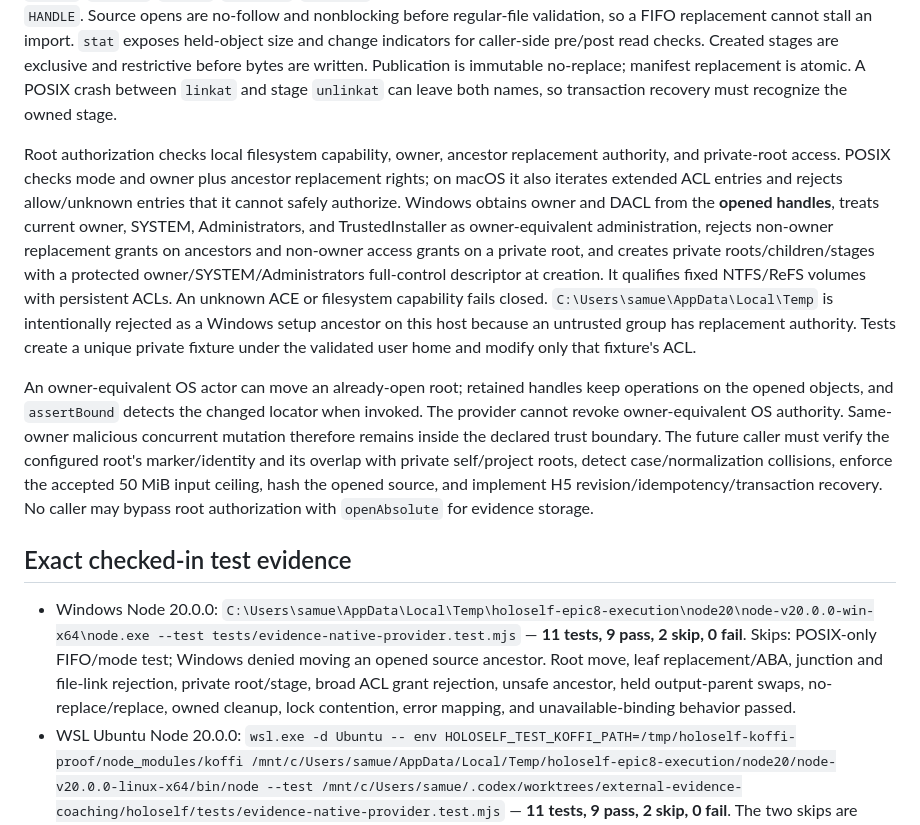
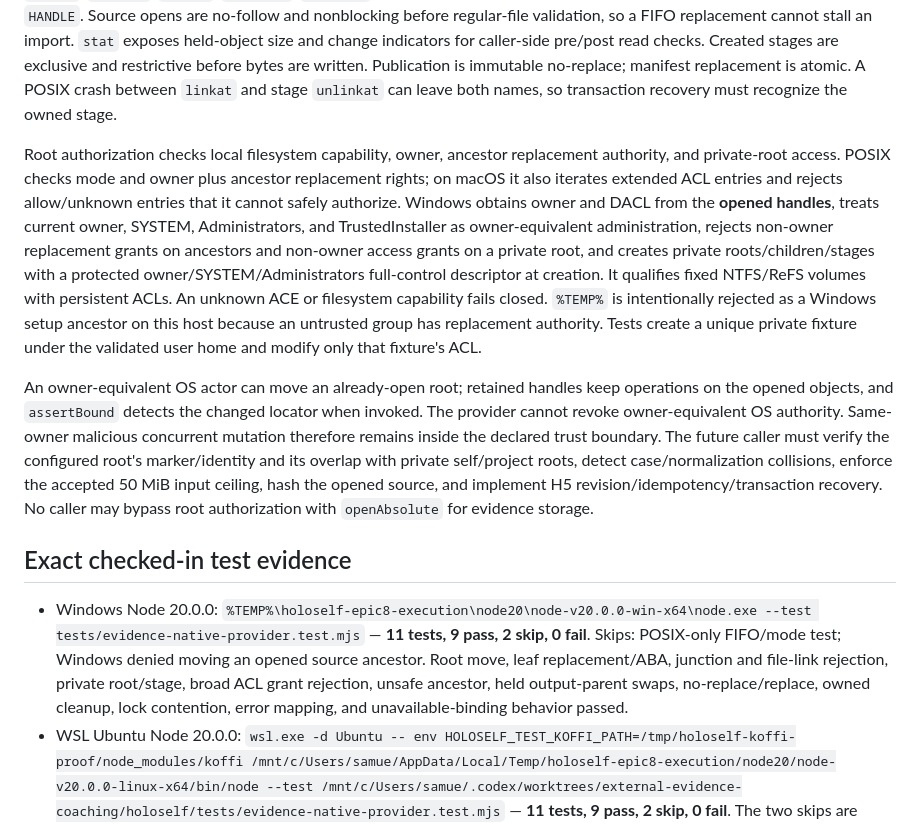
Before and after one commit to smota/holoself, a Markdown page: docs/reports/evidence-native-provider-prototype.md, the part around the change. Rendered like a GitHub page.

Commit message:
docs: redact local paths from historical provider report

```diff
--- a/docs/reports/evidence-native-provider-prototype.md
+++ b/docs/reports/evidence-native-provider-prototype.md
@@ -10,13 +10,13 @@ The provider returns retained directory, file, and lock handles. The caller owns
 
 The native provider does **not** return a validated string for Node to reopen. Windows uses `NtCreateFile` with `RootDirectory` and `FILE_OPEN_REPARSE_POINT`, checks reparse tags on the opened object, uses native handle I/O, and publishes with `NtSetInformationFile` relative to a held destination directory. POSIX uses `openat`/`mkdirat`/`linkat`/`renameat`/`unlinkat`; a POSIX native descriptor is also a Node descriptor, unlike a Windows `HANDLE`. Source opens are no-follow and nonblocking before regular-file validation, so a FIFO replacement cannot stall an import. `stat` exposes held-object size and change indicators for caller-side pre/post read checks. Created stages are exclusive and restrictive before bytes are written. Publication is immutable no-replace; manifest replacement is atomic. A POSIX crash between `linkat` and stage `unlinkat` can leave both names, so transaction recovery must recognize the owned stage.
 
-Root authorization checks local filesystem capability, owner, ancestor replacement authority, and private-root access. POSIX checks mode and owner plus ancestor replacement rights; on macOS it also iterates extended ACL entries and rejects allow/unknown entries that it cannot safely authorize. Windows obtains owner and DACL from the **opened handles**, treats current owner, SYSTEM, Administrators, and TrustedInstaller as owner-equivalent administration, rejects non-owner replacement grants on ancestors and non-owner access grants on a private root, and creates private roots/children/stages with a protected owner/SYSTEM/Administrators full-control descriptor at creation. It qualifies fixed NTFS/ReFS volumes with persistent ACLs. An unknown ACE or filesystem capability fails closed. `C:\Users\samue\AppData\Local\Temp` is intentionally rejected as a Windows setup ancestor on this host because an untrusted group has replacement authority. Tests create a unique private fixture under the validated user home and modify only that fixture's ACL.
+Root authorization checks local filesystem capability, owner, ancestor replacement authority, and private-root access. POSIX checks mode and owner plus ancestor replacement rights; on macOS it also iterates extended ACL entries and rejects allow/unknown entries that it cannot safely authorize. Windows obtains owner and DACL from the **opened handles**, treats current owner, SYSTEM, Administrators, and TrustedInstaller as owner-equivalent administration, rejects non-owner replacement grants on ancestors and non-owner access grants on a private root, and creates private roots/children/stages with a protected owner/SYSTEM/Administrators full-control descriptor at creation. It qualifies fixed NTFS/ReFS volumes with persistent ACLs. An unknown ACE or filesystem capability fails closed. `%TEMP%` is intentionally rejected as a Windows setup ancestor on this host because an untrusted group has replacement authority. Tests create a unique private fixture under the validated user home and modify only that fixture's ACL.
 
 An owner-equivalent OS actor can move an already-open root; retained handles keep operations on the opened objects, and `assertBound` detects the changed locator when invoked. The provider cannot revoke owner-equivalent OS authority. Same-owner malicious concurrent mutation therefore remains inside the declared trust boundary. The future caller must verify the configured root's marker/identity and its overlap with private self/project roots, detect case/normalization collisions, enforce the accepted 50 MiB input ceiling, hash the opened source, and implement H5 revision/idempotency/transaction recovery. No caller may bypass root authorization with `openAbsolute` for evidence storage.
 
 ## Exact checked-in test evidence
 
-- Windows Node 20.0.0: `C:\Users\samue\AppData\Local\Temp\holoself-epic8-execution\node20\node-v20.0.0-win-x64\node.exe --test tests/evidence-native-provider.test.mjs` — **11 tests, 9 pass, 2 skip, 0 fail**. Skips: POSIX-only FIFO/mode test; Windows denied moving an opened source ancestor. Root move, leaf replacement/ABA, junction and file-link rejection, private root/stage, broad ACL grant rejection, unsafe ancestor, held output-parent swaps, no-replace/replace, owned cleanup, lock contention, error mapping, and unavailable-binding behavior passed.
+- Windows Node 20.0.0: `%TEMP%\holoself-epic8-execution\node20\node-v20.0.0-win-x64\node.exe --test tests/evidence-native-provider.test.mjs` — **11 tests, 9 pass, 2 skip, 0 fail**. Skips: POSIX-only FIFO/mode test; Windows denied moving an opened source ancestor. Root move, leaf replacement/ABA, junction and file-link rejection, private root/stage, broad ACL grant rejection, unsafe ancestor, held output-parent swaps, no-replace/replace, owned cleanup, lock contention, error mapping, and unavailable-binding behavior passed.
 - WSL Ubuntu Node 20.0.0: `wsl.exe -d Ubuntu -- env HOLOSELF_TEST_KOFFI_PATH=/tmp/holoself-koffi-proof/node_modules/koffi /mnt/c/Users/samue/AppData/Local/Temp/holoself-epic8-execution/node20/node-v20.0.0-linux-x64/bin/node --test /mnt/c/Users/samue/.codex/worktrees/external-evidence-coaching/holoself/tests/evidence-native-provider.test.mjs` — **11 tests, 9 pass, 2 skip, 0 fail**. The two skips are Windows-only ACL tests. The isolated WSL dependency prefix uses the same pinned Koffi version; no global installation occurred.
 - `npm run audit:package` passed (`[ok] package paths and public defaults are clean`). Tests used only synthetic Windows home/Temp and WSL `/tmp` roots. The only `icacls` mutation granted read to `BUILTIN\Users` on a newly created unique test root, which was removed. Existing Temp/home/workspace ancestor ACLs and private user data were untouched.
 
```
